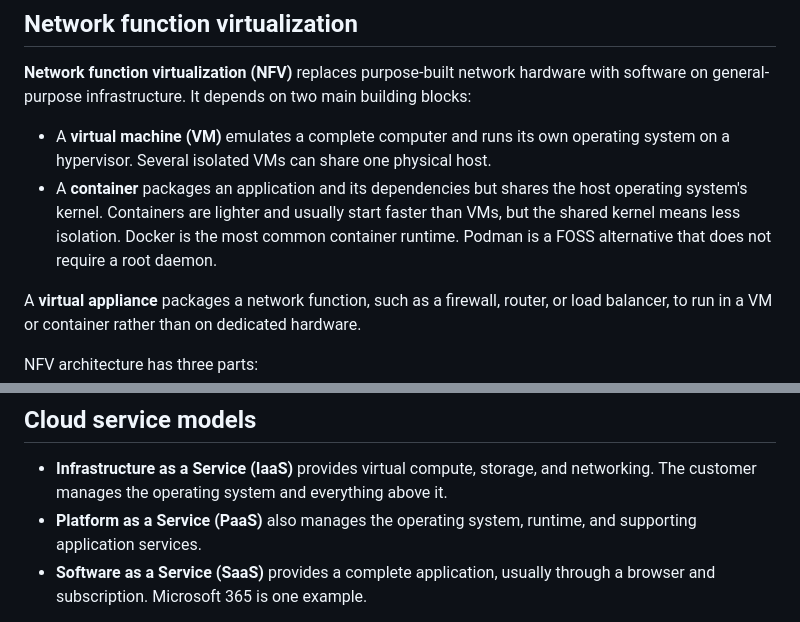
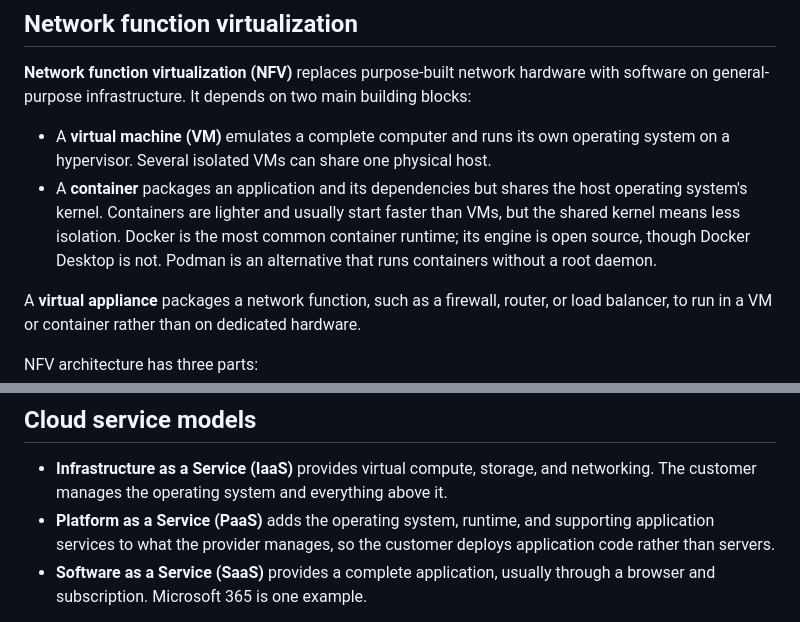
Before and after one commit to machinageist/mg-server, a Markdown page: content/pages/cloud-computing.md, 2 parts joined by grey strips. Rendered like a GitHub page.

Commit message:
learn: tighten container licensing and PaaS wording
Docker Engine is Apache 2.0, so calling Podman "a FOSS alternative"
implied a contrast that does not hold. The accurate split is engine
versus Docker Desktop, with Podman distinguished by running without a
root daemon.

The PaaS bullet opened with "also manages" directly after an IaaS
sentence whose subject was the customer, so it could be read as the
customer managing the OS. Names the provider explicitly instead, which
also makes the IaaS/PaaS/SaaS responsibility gradient below it read
correctly.

Co-Authored-By: Claude Opus 5 <noreply@anthropic.com>

```diff
--- a/content/pages/cloud-computing.md
+++ b/content/pages/cloud-computing.md
@@ -26,8 +26,9 @@ main building blocks:
 - A **container** packages an application and its dependencies but shares the
   host operating system's kernel. Containers are lighter and usually start
   faster than VMs, but the shared kernel means less isolation. Docker is the
-  most common container runtime. Podman is a FOSS alternative that does not
-  require a root daemon.
+  most common container runtime; its engine is open source, though Docker
+  Desktop is not. Podman is an alternative that runs containers without a root
+  daemon.
 
 A **virtual appliance** packages a network function, such as a firewall,
 router, or load balancer, to run in a VM or container rather than on dedicated
@@ -115,8 +116,9 @@ There are two common ways to connect an on-premises network to cloud resources:
 - **Infrastructure as a Service (IaaS)** provides virtual compute, storage, and
   networking. The customer manages the operating system and everything above
   it.
-- **Platform as a Service (PaaS)** also manages the operating system, runtime,
-  and supporting application services.
+- **Platform as a Service (PaaS)** adds the operating system, runtime, and
+  supporting application services to what the provider manages, so the customer
+  deploys application code rather than servers.
 - **Software as a Service (SaaS)** provides a complete application, usually
   through a browser and subscription. Microsoft 365 is one example.
 
```
